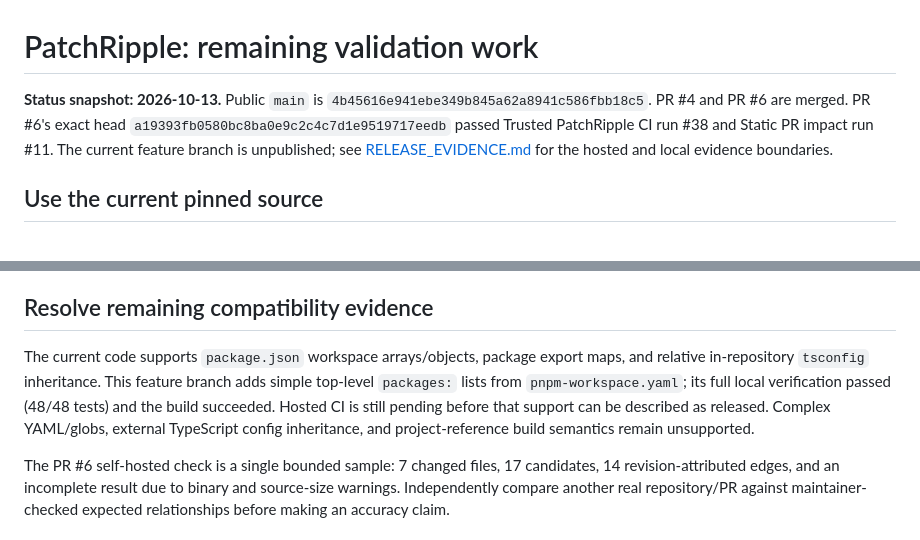
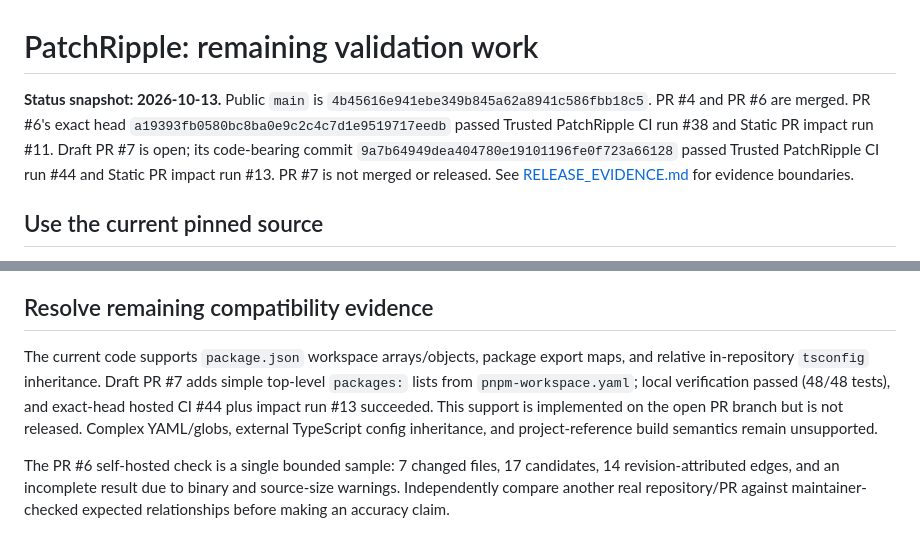
Before and after one commit to icecold009/PatchRipple, a Markdown page: docs/NEXT_STEPS.md, 2 parts joined by grey strips. Drawn GitHub-style.

```diff
--- a/docs/NEXT_STEPS.md
+++ b/docs/NEXT_STEPS.md
@@ -1,6 +1,6 @@
 # PatchRipple: remaining validation work
 
-**Status snapshot: 2026-10-13.** Public `main` is `4b45616e941ebe349b845a62a8941c586fbb18c5`. PR #4 and PR #6 are merged. PR #6's exact head `a19393fb0580bc8ba0e9c2c4c7d1e9519717eedb` passed Trusted PatchRipple CI run #38 and Static PR impact run #11. The current feature branch is unpublished; see [RELEASE_EVIDENCE.md](RELEASE_EVIDENCE.md) for the hosted and local evidence boundaries.
+**Status snapshot: 2026-10-13.** Public `main` is `4b45616e941ebe349b845a62a8941c586fbb18c5`. PR #4 and PR #6 are merged. PR #6's exact head `a19393fb0580bc8ba0e9c2c4c7d1e9519717eedb` passed Trusted PatchRipple CI run #38 and Static PR impact run #11. Draft PR #7 is open; its code-bearing commit `9a7b64949dea404780e19101196fe0f723a66128` passed Trusted PatchRipple CI run #44 and Static PR impact run #13. PR #7 is not merged or released. See [RELEASE_EVIDENCE.md](RELEASE_EVIDENCE.md) for evidence boundaries.
 
 ## Use the current pinned source
 
@@ -31,7 +31,7 @@ The hosted browser suite and keyboard checks do not establish screen-reader comp
 
 ## Resolve remaining compatibility evidence
 
-The current code supports `package.json` workspace arrays/objects, package export maps, and relative in-repository `tsconfig` inheritance. This feature branch adds simple top-level `packages:` lists from `pnpm-workspace.yaml`; its full local verification passed (48/48 tests) and the build succeeded. Hosted CI is still pending before that support can be described as released. Complex YAML/globs, external TypeScript config inheritance, and project-reference build semantics remain unsupported.
+The current code supports `package.json` workspace arrays/objects, package export maps, and relative in-repository `tsconfig` inheritance. Draft PR #7 adds simple top-level `packages:` lists from `pnpm-workspace.yaml`; local verification passed (48/48 tests), and exact-head hosted CI #44 plus impact run #13 succeeded. This support is implemented on the open PR branch but is not released. Complex YAML/globs, external TypeScript config inheritance, and project-reference build semantics remain unsupported.
 
 The PR #6 self-hosted check is a single bounded sample: 7 changed files, 17 candidates, 14 revision-attributed edges, and an incomplete result due to binary and source-size warnings. Independently compare another real repository/PR against maintainer-checked expected relationships before making an accuracy claim.
 
```
Also changed, not shown: docs/RELEASE_EVIDENCE.md (+4 -2 lines).
